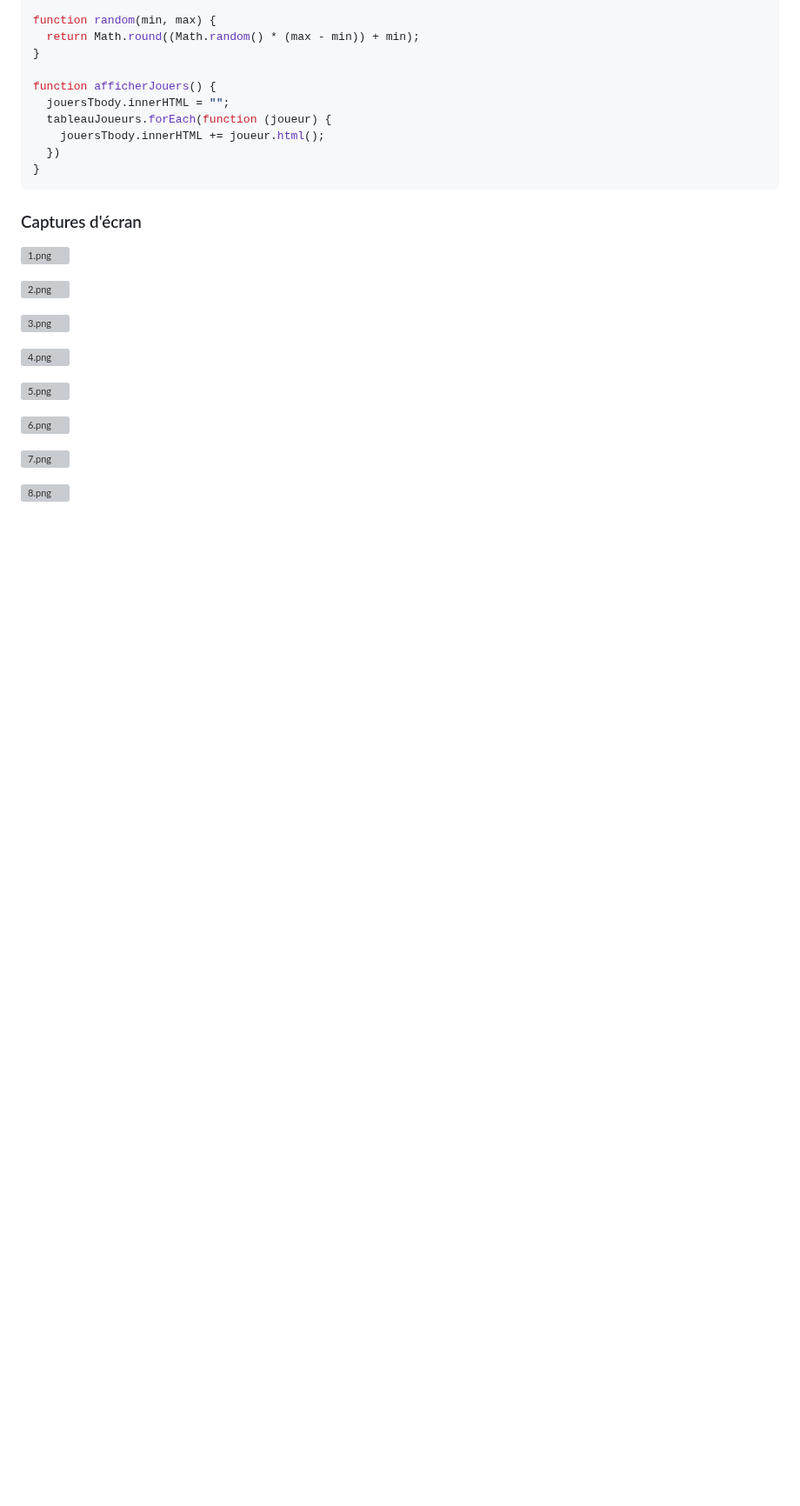
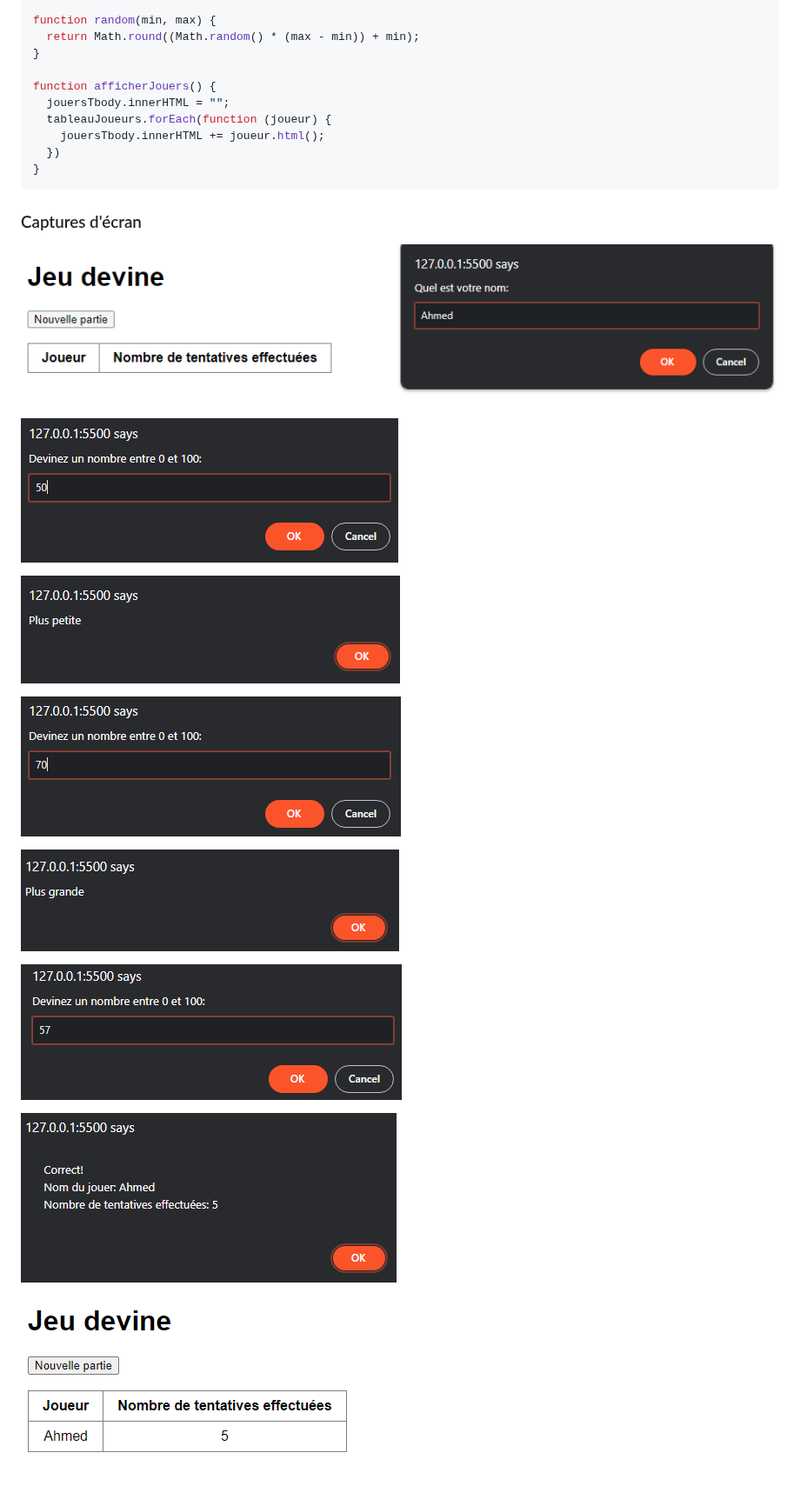
Before and after one commit to yahikoPain10/compte-rendue-tp4-web, a Markdown page: README.md, the part around one of its changes. Shown at 87% size. GitHub-like rendering; blank space fills up the shorter version; grey boxes are pictures that could not be loaded.

Commit message:
Update images path

```diff
--- a/README.md
+++ b/README.md
@@ -350,18 +350,18 @@ function afficherJouers() {
 
 ### Captures d'écran
 
-![1.png](images/1.png)
+![1.png](https://raw.githubusercontent.com/yahikoPain10/compte-rendue-tp4-web/main/ex3/screenshots/1.png)
 
-![2.png](images/2.png)
+![2.png](https://raw.githubusercontent.com/yahikoPain10/compte-rendue-tp4-web/main/ex3/screenshots/2.png)
 
-![3.png](images/3.png)
+![3.png](https://raw.githubusercontent.com/yahikoPain10/compte-rendue-tp4-web/main/ex3/screenshots/3.png)
 
-![4.png](images/4.png)
+![4.png](https://raw.githubusercontent.com/yahikoPain10/compte-rendue-tp4-web/main/ex3/screenshots/4.png)
 
-![5.png](images/5.png)
+![5.png](https://raw.githubusercontent.com/yahikoPain10/compte-rendue-tp4-web/main/ex3/screenshots/5.png)
 
-![6.png](images/6.png)
+![6.png](https://raw.githubusercontent.com/yahikoPain10/compte-rendue-tp4-web/main/ex3/screenshots/6.png)
 
-![7.png](images/7.png)
+![7.png](https://raw.githubusercontent.com/yahikoPain10/compte-rendue-tp4-web/main/ex3/screenshots/7.png)
 
-![8.png](images/8.png)
+![8.png](https://raw.githubusercontent.com/yahikoPain10/compte-rendue-tp4-web/main/ex3/screenshots/8.png)
```
Also changed, not shown: other parts of README.md (+2 -2 lines).
